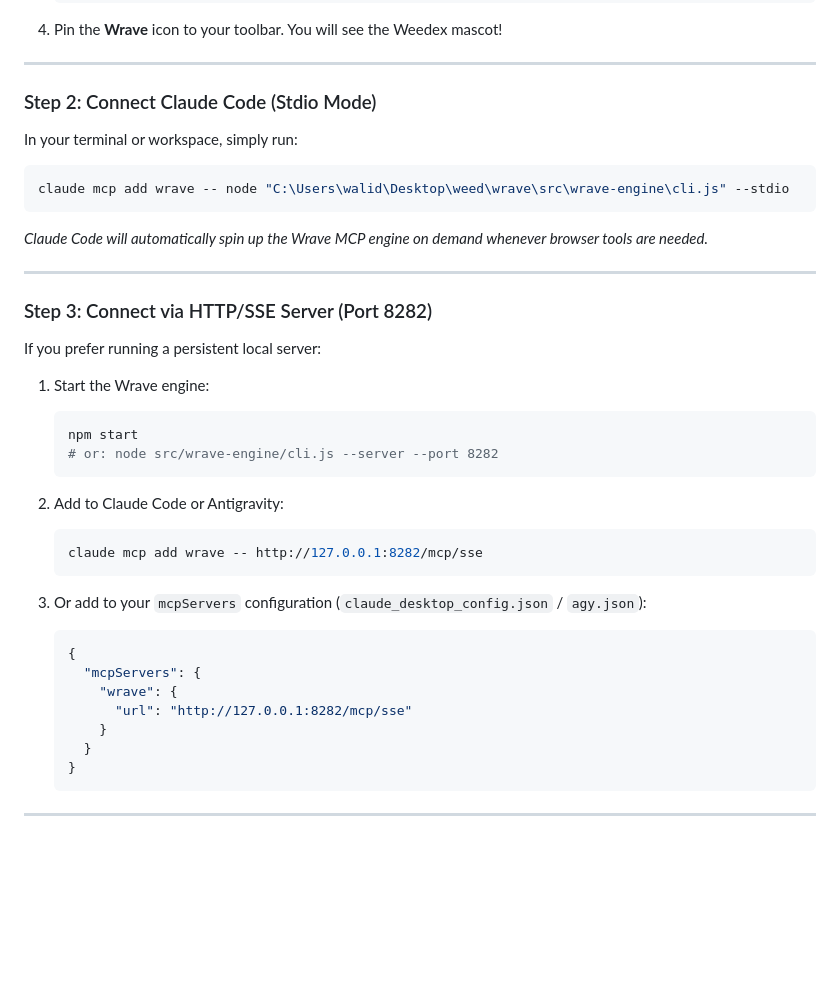
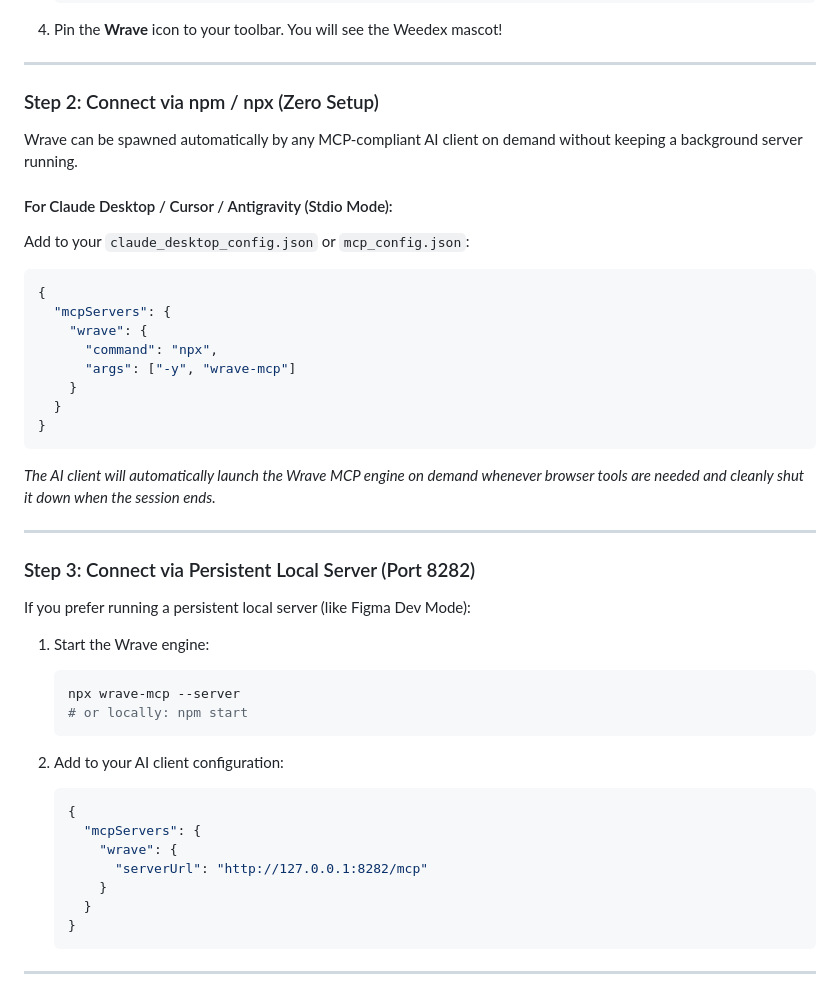
Before and after one commit to AMARA-Khaled/wrave, a Markdown page: README.md, the part around the change. GitHub-like rendering; blank space fills up the shorter version.

Commit message:
docs: polish README with npx and serverUrl configuration snippets

````diff
--- a/README.md
+++ b/README.md
@@ -39,39 +39,44 @@ Wrave gives AI coding assistants real-time, bidirectional control over your Brav
 
 ---
 
-### Step 2: Connect Claude Code (Stdio Mode)
+### Step 2: Connect via npm / npx (Zero Setup)
 
-In your terminal or workspace, simply run:
+Wrave can be spawned automatically by any MCP-compliant AI client on demand without keeping a background server running.
 
-```bash
-claude mcp add wrave -- node "C:\Users\walid\Desktop\weed\wrave\src\wrave-engine\cli.js" --stdio
+#### For Claude Desktop / Cursor / Antigravity (Stdio Mode):
+Add to your `claude_desktop_config.json` or `mcp_config.json`:
+
+```json
+{
+  "mcpServers": {
+    "wrave": {
+      "command": "npx",
+      "args": ["-y", "wrave-mcp"]
+    }
+  }
+}
 ```
 
-*Claude Code will automatically spin up the Wrave MCP engine on demand whenever browser tools are needed.*
+*The AI client will automatically launch the Wrave MCP engine on demand whenever browser tools are needed and cleanly shut it down when the session ends.*
 
 ---
 
-### Step 3: Connect via HTTP/SSE Server (Port 8282)
+### Step 3: Connect via Persistent Local Server (Port 8282)
 
-If you prefer running a persistent local server:
+If you prefer running a persistent local server (like Figma Dev Mode):
 
 1. Start the Wrave engine:
    ```bash
-   npm start
-   # or: node src/wrave-engine/cli.js --server --port 8282
+   npx wrave-mcp --server
+   # or locally: npm start
    ```
 
-2. Add to Claude Code or Antigravity:
-   ```bash
-   claude mcp add wrave -- http://127.0.0.1:8282/mcp/sse
-   ```
-
-3. Or add to your `mcpServers` configuration (`claude_desktop_config.json` / `agy.json`):
+2. Add to your AI client configuration:
    ```json
    {
      "mcpServers": {
        "wrave": {
-         "url": "http://127.0.0.1:8282/mcp/sse"
+         "serverUrl": "http://127.0.0.1:8282/mcp"
        }
      }
    }
````
